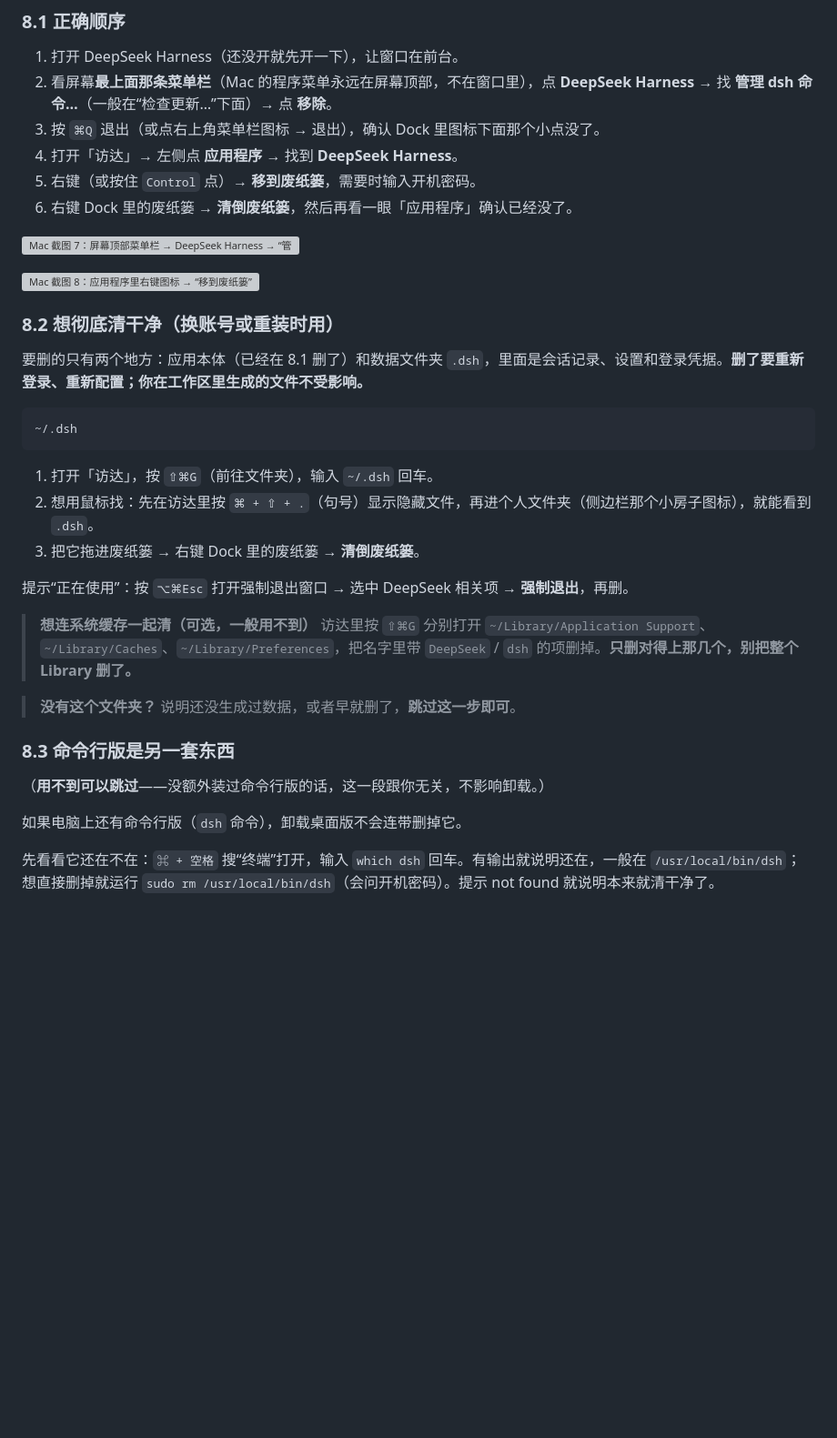
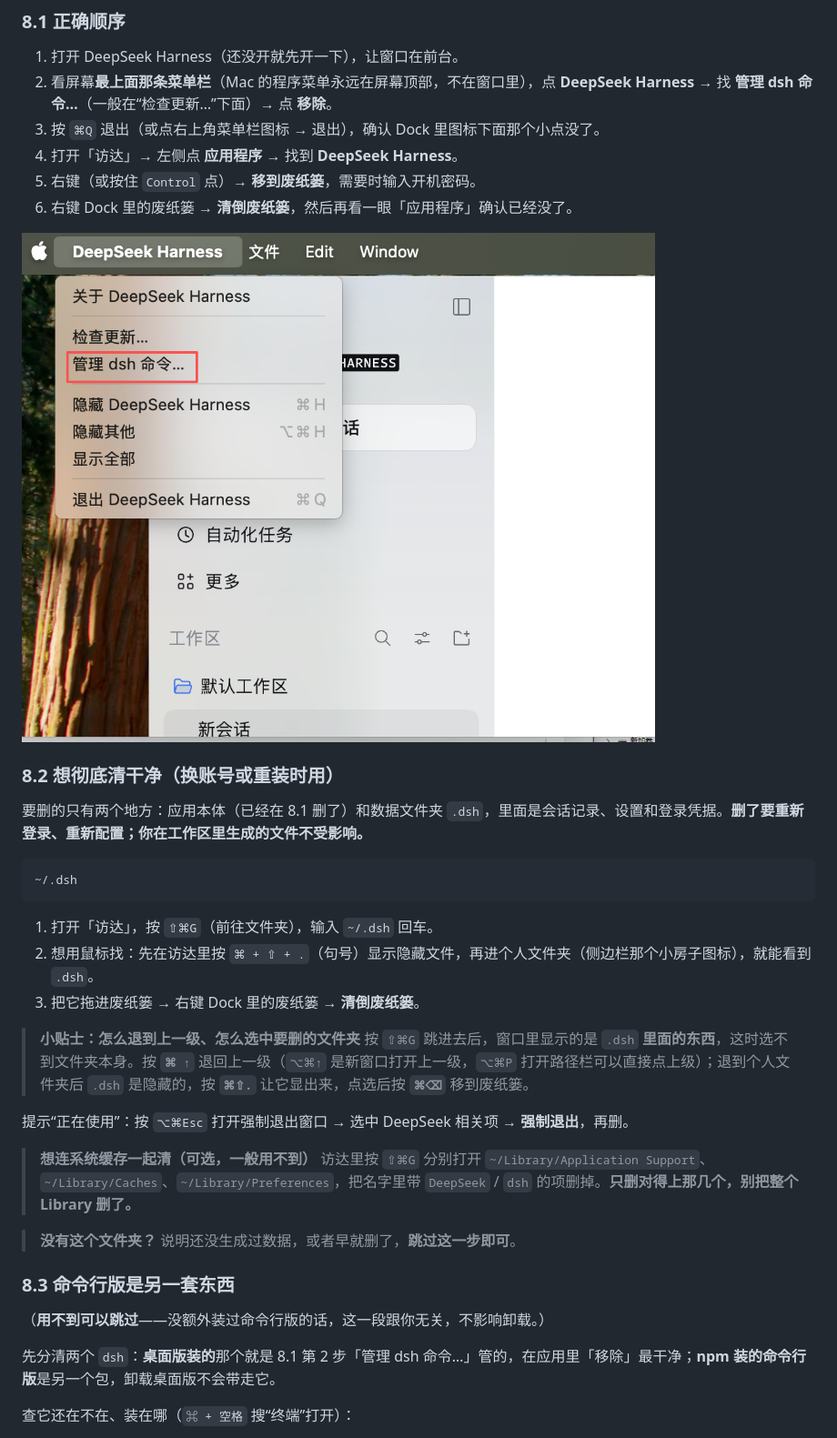
Before and after one commit to riffsen/my-tutorial, a Markdown page: DeepSeek-Harness-教程-macOS.md, the part around one of its changes. Shown at 91% size. GitHub-like rendering; pictures changed too: img/mac/05-管理dsh命令.png (added); blank space fills up the shorter version; grey boxes are pictures that could not be loaded.

```diff
--- a/DeepSeek-Harness-教程-macOS.md
+++ b/DeepSeek-Harness-教程-macOS.md
@@ -310,9 +325,7 @@ DeepSeek Harness 是 DeepSeek 官方出的电脑客户端。它不只是聊天
 5. 右键（或按住 `Control` 点）→ **移到废纸篓**，需要时输入开机密码。
 6. 右键 Dock 里的废纸篓 → **清倒废纸篓**，然后再看一眼「应用程序」确认已经没了。
 
-![Mac 截图 7：屏幕顶部菜单栏 → DeepSeek Harness → “管理 dsh 命令…”，点进去选“移除”](img/mac/07-管理dsh命令.png)
-
-![Mac 截图 8：应用程序里右键图标 → “移到废纸篓”](img/mac/08-移到废纸篓.png)
+![Mac 截图 5：屏幕顶部菜单栏 → DeepSeek Harness → “管理 dsh 命令…”，点进去选“移除”](img/mac/05-管理dsh命令.png)
 
 ### 8.2 想彻底清干净（换账号或重装时用）
 
@@ -326,6 +339,9 @@ DeepSeek Harness 是 DeepSeek 官方出的电脑客户端。它不只是聊天
 2. 想用鼠标找：先在访达里按 `⌘ + ⇧ + .`（句号）显示隐藏文件，再进个人文件夹（侧边栏那个小房子图标），就能看到 `.dsh`。
 3. 把它拖进废纸篓 → 右键 Dock 里的废纸篓 → **清倒废纸篓**。
 
+> **小贴士：怎么退到上一级、怎么选中要删的文件夹**
+> 按 `⇧⌘G` 跳进去后，窗口里显示的是 `.dsh` **里面的东西**，这时选不到文件夹本身。按 **`⌘ ↑`** 退回上一级（`⌥⌘↑` 是新窗口打开上一级，`⌥⌘P` 打开路径栏可以直接点上级）；退到个人文件夹后 `.dsh` 是隐藏的，按 **`⌘⇧.`** 让它显出来，点选后按 **`⌘⌫`** 移到废纸篓。
+
 提示“正在使用”：按 `⌥⌘Esc` 打开强制退出窗口 → 选中 DeepSeek 相关项 → **强制退出**，再删。
 
 > **想连系统缓存一起清（可选，一般用不到）**
@@ -338,7 +354,7 @@ DeepSeek Harness 是 DeepSeek 官方出的电脑客户端。它不只是聊天
 
 （**用不到可以跳过**——没额外装过命令行版的话，这一段跟你无关，不影响卸载。）
 
-如果电脑上还有命令行版（`dsh` 命令），卸载桌面版不会连带删掉它。
+先分清两个 `dsh`：**桌面版装的**那个就是 8.1 第 2 步「管理 dsh 命令…」管的，在应用里「移除」最干净；**npm 装的命令行版**是另一个包，卸载桌面版不会带走它。
 
-先看看它还在不在：`⌘ + 空格` 搜“终端”打开，输入 `which dsh` 回车。有输出就说明还在，一般在 `/usr/local/bin/dsh`；想直接删掉就运行 `sudo rm /usr/local/bin/dsh`（会问开机密码）。提示 not found 就说明本来就清干净了。
+查它还在不在、装在哪（`⌘ + 空格` 搜“终端”打开）：
 
```
Also changed, not shown: other parts of DeepSeek-Harness-教程-macOS.md (+50 -12 lines), img/mac/README.md (+7 -8 lines), img/mac/01-关于本机.png (added), img/mac/02-下载按钮.png (added), img/mac/03-拖入应用程序.png (added), 1 other file.
